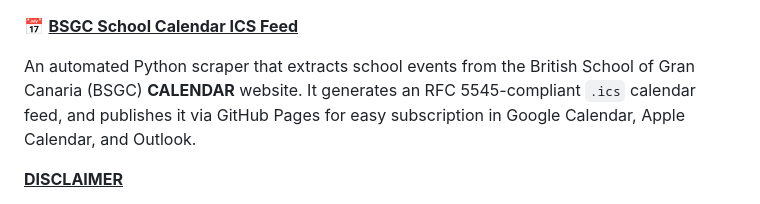
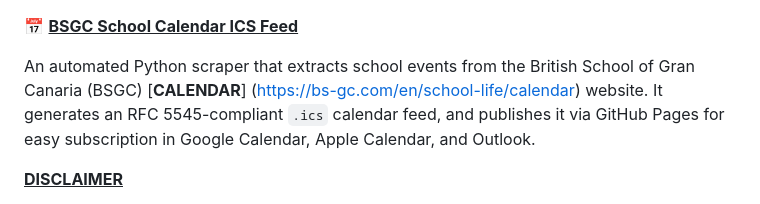
Before and after one commit to jrwyx/bsgc-calendar, a Markdown page: README.md, the part around the change. Rendered like a GitHub page.

```diff
--- a/README.md
+++ b/README.md
@@ -1,6 +1,6 @@
 📅 <ins>**BSGC School Calendar ICS Feed**</ins>
 
-An automated Python scraper that extracts school events from the British School of Gran Canaria (BSGC) **CALENDAR** website.
+An automated Python scraper that extracts school events from the British School of Gran Canaria (BSGC) [**CALENDAR**] (https://bs-gc.com/en/school-life/calendar) website.
 It generates an RFC 5545-compliant `.ics` calendar feed, and publishes it via GitHub Pages for easy subscription in Google Calendar, Apple Calendar, and Outlook.
 
 <ins>**DISCLAIMER**</ins>
```
